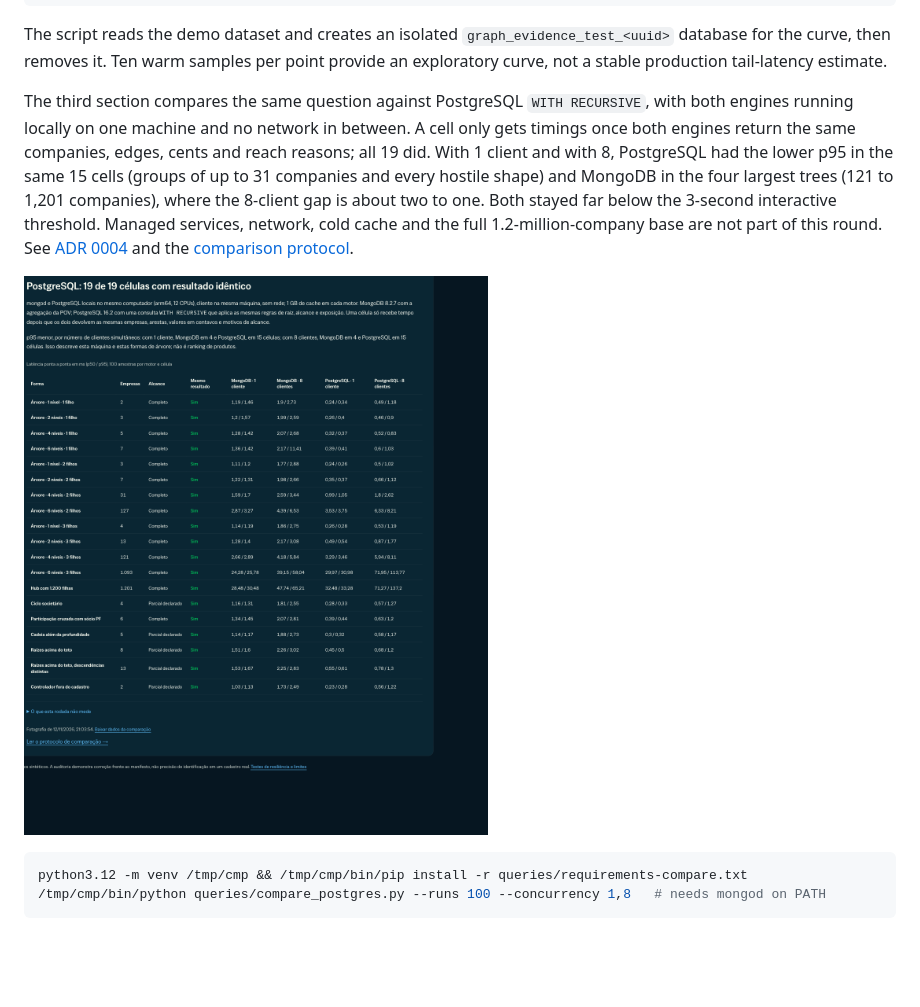
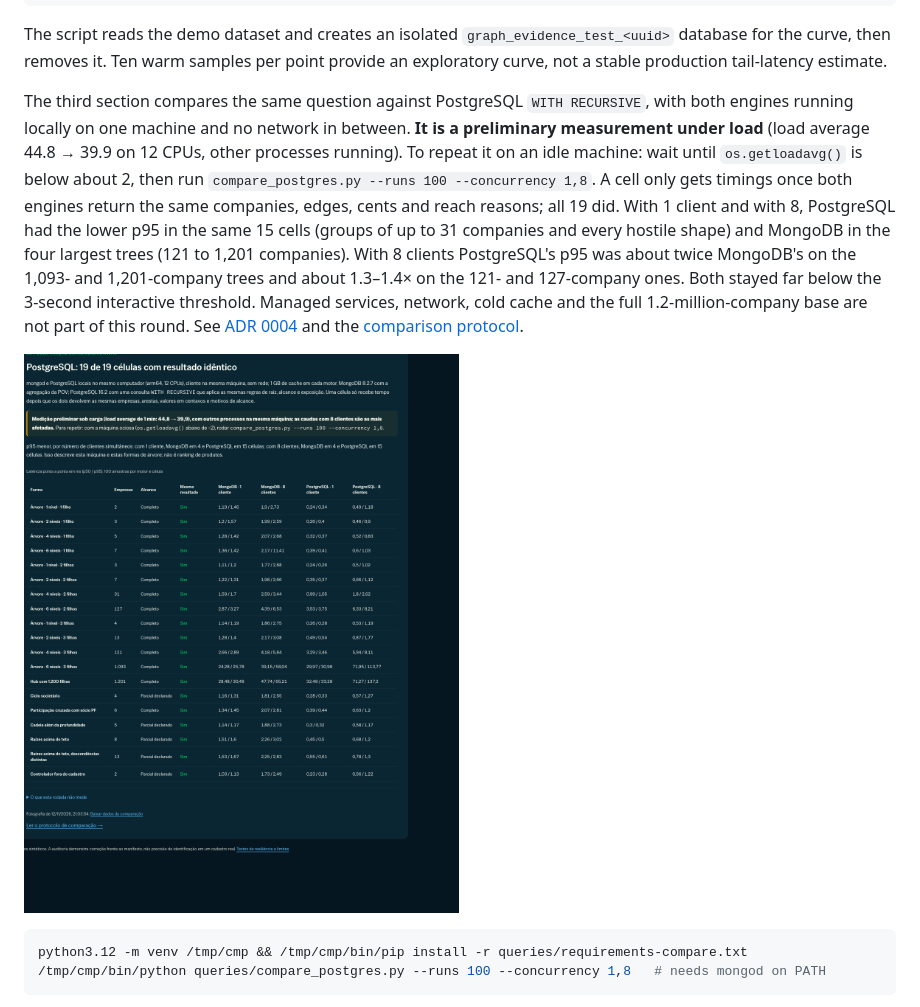
Before and after one commit to adrianofratelli-glitch/atlas-graph-economic-group, a Markdown page: README.md, the part around the change. GitHub-like rendering; pictures changed too: docs/screenshots/10-comparacao-postgresql.png; blank space fills up the shorter version.

Commit message:
docs: comparação rotulada como medição preliminar sob carga, com passo de repetição e razões por tamanho

```diff
--- a/README.md
+++ b/README.md
@@ -52,7 +52,7 @@ npm --prefix frontend run build
 
 The script reads the demo dataset and creates an isolated `graph_evidence_test_<uuid>` database for the curve, then removes it. Ten warm samples per point provide an exploratory curve, not a stable production tail-latency estimate.
 
-The third section compares the same question against PostgreSQL `WITH RECURSIVE`, with both engines running locally on one machine and no network in between. A cell only gets timings once both engines return the same companies, edges, cents and reach reasons; all 19 did. With 1 client and with 8, PostgreSQL had the lower p95 in the same 15 cells (groups of up to 31 companies and every hostile shape) and MongoDB in the four largest trees (121 to 1,201 companies), where the 8-client gap is about two to one. Both stayed far below the 3-second interactive threshold. Managed services, network, cold cache and the full 1.2-million-company base are not part of this round. See [ADR 0004](docs/adr/0004-first-postgresql-comparison-on-local-engines.md) and the [comparison protocol](docs/comparison-protocol.md).
+The third section compares the same question against PostgreSQL `WITH RECURSIVE`, with both engines running locally on one machine and no network in between. **It is a preliminary measurement under load** (load average 44.8 → 39.9 on 12 CPUs, other processes running). To repeat it on an idle machine: wait until `os.getloadavg()` is below about 2, then run `compare_postgres.py --runs 100 --concurrency 1,8`. A cell only gets timings once both engines return the same companies, edges, cents and reach reasons; all 19 did. With 1 client and with 8, PostgreSQL had the lower p95 in the same 15 cells (groups of up to 31 companies and every hostile shape) and MongoDB in the four largest trees (121 to 1,201 companies). With 8 clients PostgreSQL's p95 was about twice MongoDB's on the 1,093- and 1,201-company trees and about 1.3–1.4× on the 121- and 127-company ones. Both stayed far below the 3-second interactive threshold. Managed services, network, cold cache and the full 1.2-million-company base are not part of this round. See [ADR 0004](docs/adr/0004-first-postgresql-comparison-on-local-engines.md) and the [comparison protocol](docs/comparison-protocol.md).
 
 ![Same result in both engines, timings per tree shape](docs/screenshots/10-comparacao-postgresql.png)
 
```
Also changed, not shown: docs/adr/0004-first-postgresql-comparison-on-local-engines.md (+10 -6 lines), docs/comparison-protocol.md (+1 -1 lines), 4 other files.
